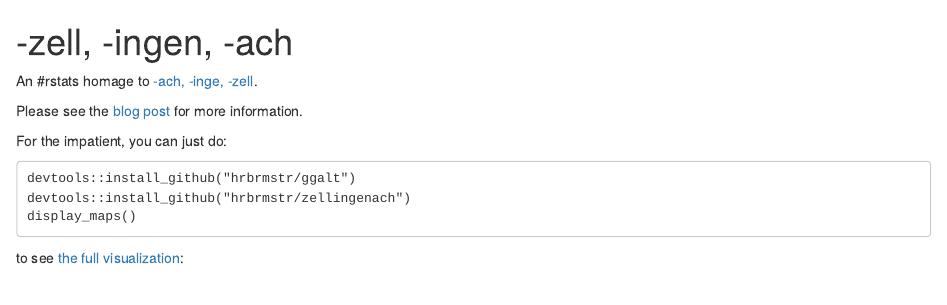
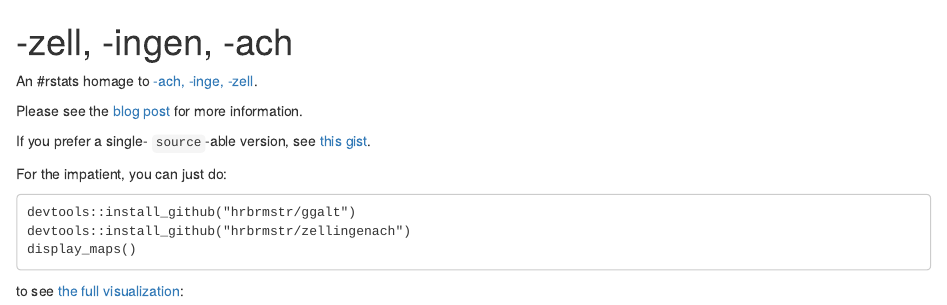
Before and after one commit to hrbrmstr/zellingenach, an R Markdown document (README.Rmd): the page in a window 1100 px wide, from its top. The pictures show the output file README.html that the author committed with the source, opened offline.

Commit message:
gist add

```diff
--- a/README.Rmd
+++ b/README.Rmd
@@ -22,6 +22,8 @@ An #rstats homage to [-ach, -inge, -zell](http://truth-and-beauty.net/experiment
 
 Please see the [blog post](https://wp.me/p23idr-ZX) for more information.
 
+If you prefer a single- `source`-able version, see [this gist](https://gist.github.com/hrbrmstr/f3d2568ad0f27b2384d3).
+
 For the impatient, you can just do:
 
     devtools::install_github("hrbrmstr/ggalt")
```
Also changed, not shown: README.html, README.md, 1 other file.
